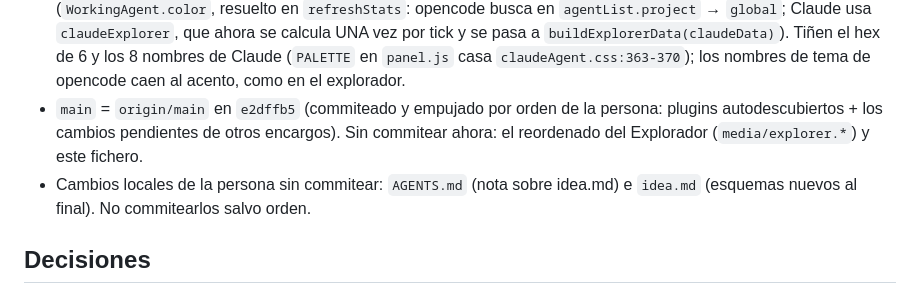
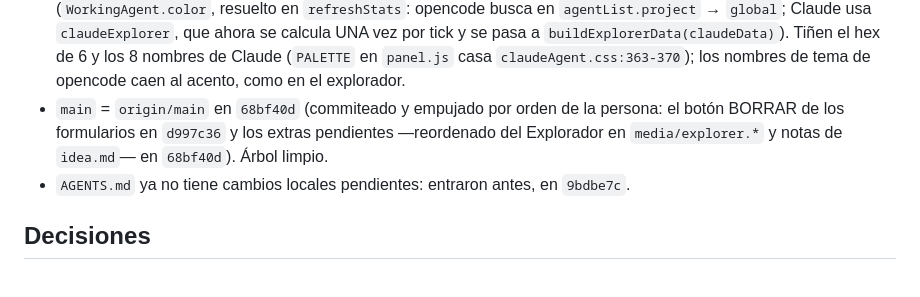
Before and after one commit to SombraMagic/opencode-alfred, a Markdown page: MEMORY.md, the part around the change. Rendered like a GitHub page.

Commit message:
docs: actualiza el estado de MEMORY tras cerrar el reporte del botón Borrar

```diff
--- a/MEMORY.md
+++ b/MEMORY.md
@@ -101,11 +101,10 @@ Aquí va solo lo que cambia con el trabajo y no cabe allí.
   `buildExplorerData(claudeData)`). Tiñen el hex de 6 y los 8 nombres de Claude (`PALETTE` en
   `panel.js` casa `claudeAgent.css:363-370`); los nombres de tema de opencode caen al acento,
   como en el explorador.
-- `main` = `origin/main` en `e2dffb5` (commiteado y empujado por orden de la persona: plugins
-  autodescubiertos + los cambios pendientes de otros encargos). Sin commitear ahora:
-  el reordenado del Explorador (`media/explorer.*`) y este fichero.
-- Cambios locales de la persona sin commitear: `AGENTS.md` (nota sobre idea.md) e
-  `idea.md` (esquemas nuevos al final). No commitearlos salvo orden.
+- `main` = `origin/main` en `68bf40d` (commiteado y empujado por orden de la persona: el botón
+  BORRAR de los formularios en `d997c36` y los extras pendientes —reordenado del Explorador en
+  `media/explorer.*` y notas de `idea.md`— en `68bf40d`). Árbol limpio.
+- `AGENTS.md` ya no tiene cambios locales pendientes: entraron antes, en `9bdbe7c`.
 
 ## Decisiones
 
```
